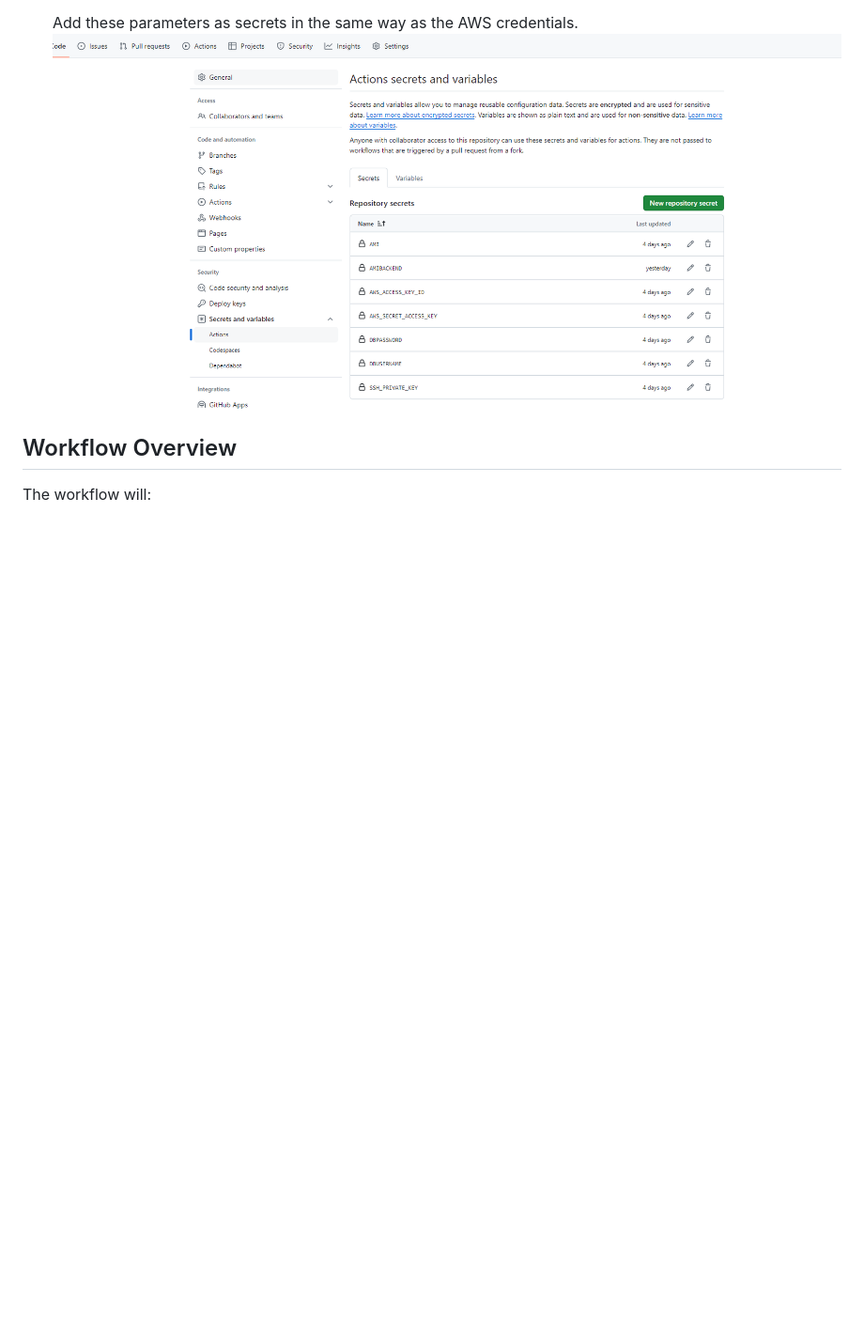
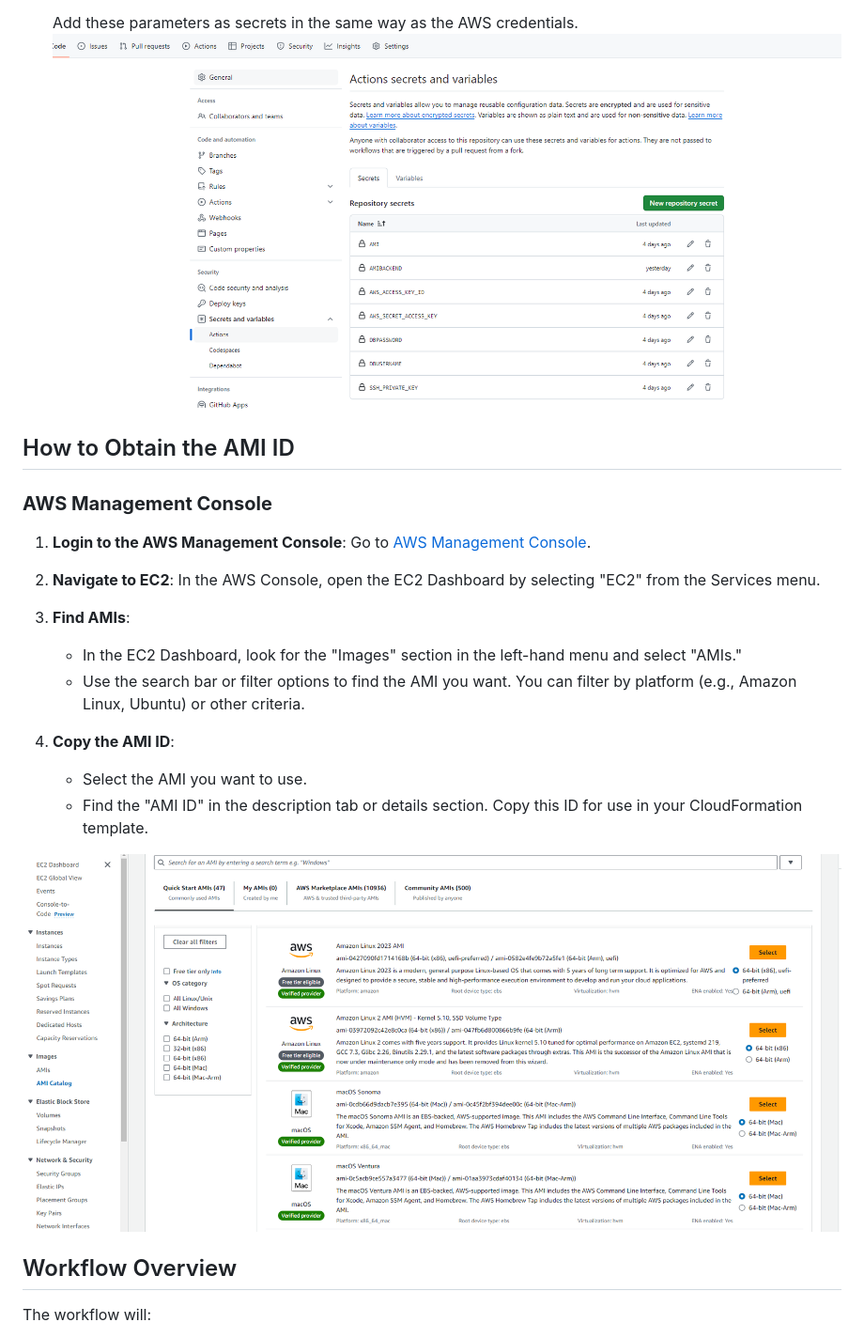
Before and after one commit to timiroy/healthcaretest, a Markdown page: README.md, the part around the change. Shown: that part at 94% size. Drawn GitHub-style; pictures changed too: Assets/ami.PNG (added); blank space fills up the shorter version.

Commit message:
update workflow

```diff
--- a/README.md
+++ b/README.md
@@ -102,6 +102,24 @@ You need to configure the following secrets in your GitHub repository for the wo
    Add these parameters as secrets in the same way as the AWS credentials.
 ![secrets](./Assets/secrets.PNG)
 
+## How to Obtain the AMI ID
+
+### **AWS Management Console**
+
+1. **Login to the AWS Management Console**: Go to [AWS Management Console](https://aws.amazon.com/console/).
+
+2. **Navigate to EC2**: In the AWS Console, open the EC2 Dashboard by selecting "EC2" from the Services menu.
+
+3. **Find AMIs**:
+   - In the EC2 Dashboard, look for the "Images" section in the left-hand menu and select "AMIs."
+   - Use the search bar or filter options to find the AMI you want. You can filter by platform (e.g., Amazon Linux, Ubuntu) or other criteria.
+
+4. **Copy the AMI ID**:
+   - Select the AMI you want to use.
+   - Find the "AMI ID" in the description tab or details section. Copy this ID for use in your CloudFormation template.
+
+![AMI](./Assets/ami.PNG)
+
 ## Workflow Overview
 
 The workflow will:
```
